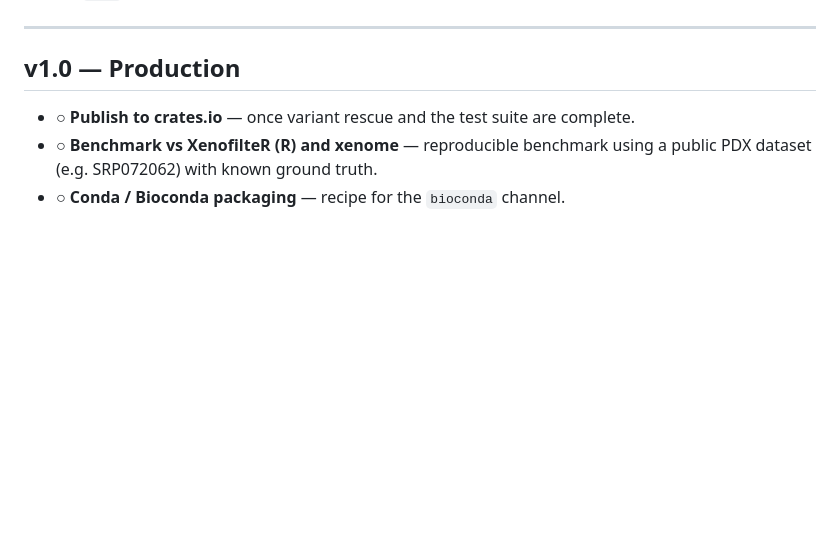
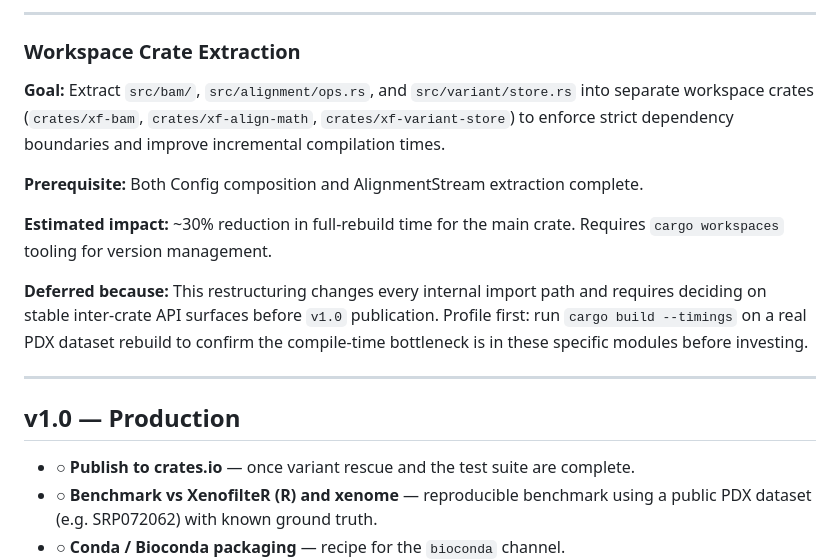
Before and after one commit to NKI-GCF/XenofilteR, a Markdown page: xenofilters/ROADMAP.md, the part around one of its changes. Rendered like a GitHub page; blank space fills up the shorter version.

```diff
--- a/xenofilters/ROADMAP.md
+++ b/xenofilters/ROADMAP.md
@@ -183,3 +269,22 @@ readability.
+---
+
+### Workspace Crate Extraction
+
+**Goal:** Extract `src/bam/`, `src/alignment/ops.rs`, and `src/variant/store.rs`
+into separate workspace crates (`crates/xf-bam`, `crates/xf-align-math`,
+`crates/xf-variant-store`) to enforce strict dependency boundaries and improve
+incremental compilation times.
+
+**Prerequisite:** Both Config composition and AlignmentStream extraction complete.
+
+**Estimated impact:** ~30% reduction in full-rebuild time for the main crate.
+Requires `cargo workspaces` tooling for version management.
+
+**Deferred because:** This restructuring changes every internal import path and
+requires deciding on stable inter-crate API surfaces before `v1.0` publication.
+Profile first: run `cargo build --timings` on a real PDX dataset rebuild to
+confirm the compile-time bottleneck is in these specific modules before investing.
+
 ---
 
 ## v1.0 — Production
```
Also changed, not shown: other parts of xenofilters/ROADMAP.md (+86 -0 lines).
